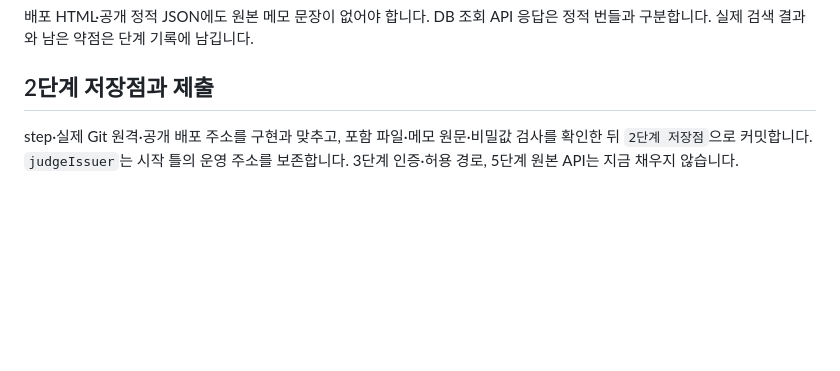
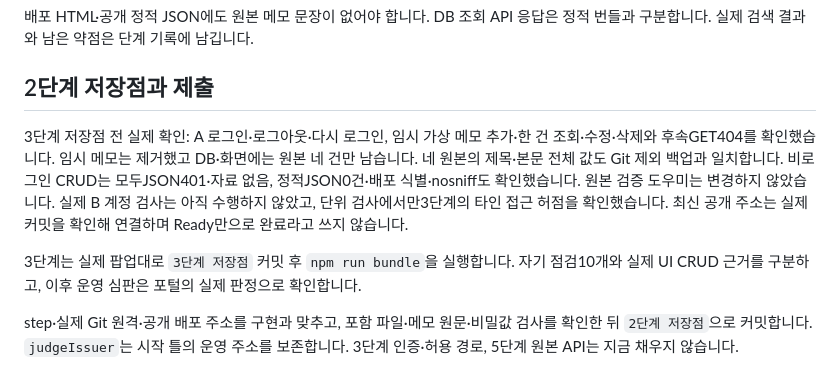
Before and after one commit to PeterAhnn/choi-bujang-secret-vault, a Markdown page: README.md, the part around the change. Drawn GitHub-style; blank space fills up the shorter version.

```diff
--- a/README.md
+++ b/README.md
@@ -71,6 +71,10 @@ foreach ($sample in $sampleData.notes) {
 
 ## 2단계 저장점과 제출
 
+3단계 저장점 전 실제 확인: A 로그인·로그아웃·다시 로그인, 임시 가상 메모 추가·한 건 조회·수정·삭제와 후속GET404를 확인했습니다. 임시 메모는 제거했고 DB·화면에는 원본 네 건만 남습니다. 네 원본의 제목·본문 전체 값도 Git 제외 백업과 일치합니다. 비로그인 CRUD는 모두JSON401·자료 없음, 정적JSON0건·배포 식별·nosniff도 확인했습니다. 원본 검증 도우미는 변경하지 않았습니다. 실제 B 계정 검사는 아직 수행하지 않았고, 단위 검사에서만3단계의 타인 접근 허점을 확인했습니다. 최신 공개 주소는 실제 커밋을 확인해 연결하며 Ready만으로 완료라고 쓰지 않습니다.
+
+3단계는 실제 팝업대로 `3단계 저장점` 커밋 후 `npm run bundle`을 실행합니다. 자기 점검10개와 실제 UI CRUD 근거를 구분하고, 이후 운영 심판은 포털의 실제 판정으로 확인합니다.
+
 step·실제 Git 원격·공개 배포 주소를 구현과 맞추고, 포함 파일·메모 원문·비밀값 검사를 확인한 뒤 `2단계 저장점`으로 커밋합니다. `judgeIssuer`는 시작 틀의 운영 주소를 보존합니다. 3단계 인증·허용 경로, 5단계 원본 API는 지금 채우지 않습니다.
 
 ignored `bundle-notes.json`에는 실제 변경 설명과 남은 문제만 적습니다. `.local`, `.env`, `bundle-notes.json`, `artifacts/submission.json`은 커밋하지 않습니다. 깨끗한 Git 상태에서 다음 명령을 실행합니다.
```
Also changed, not shown: docs/DEFENSE-STEP-03.md (+10 -0 lines).
